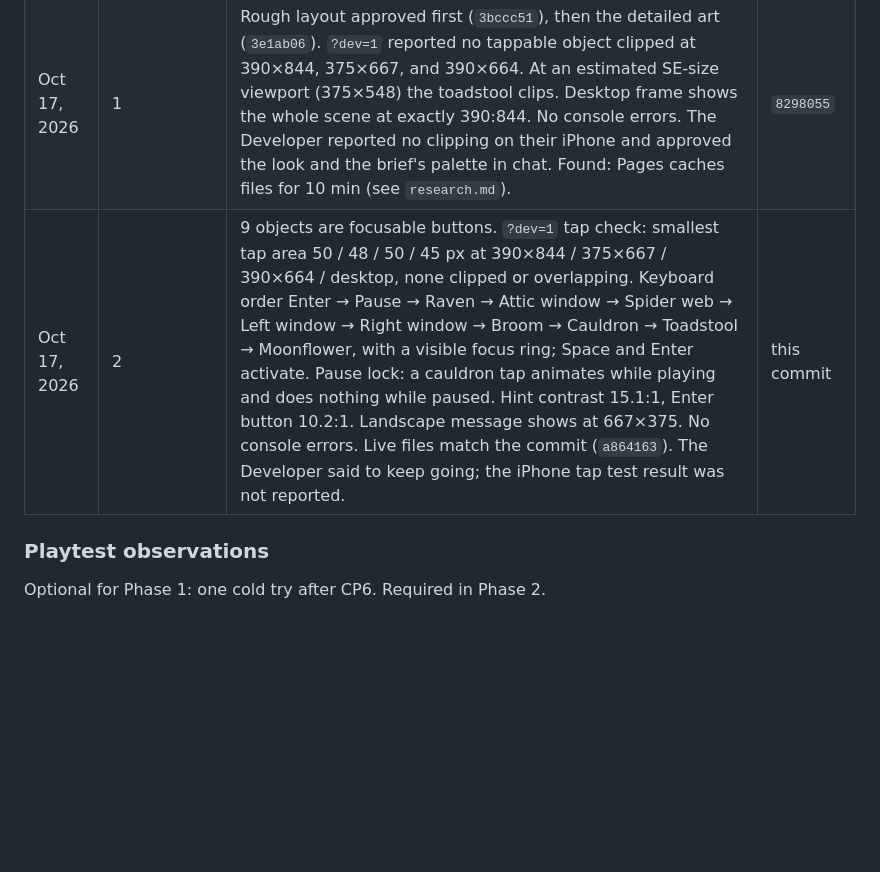
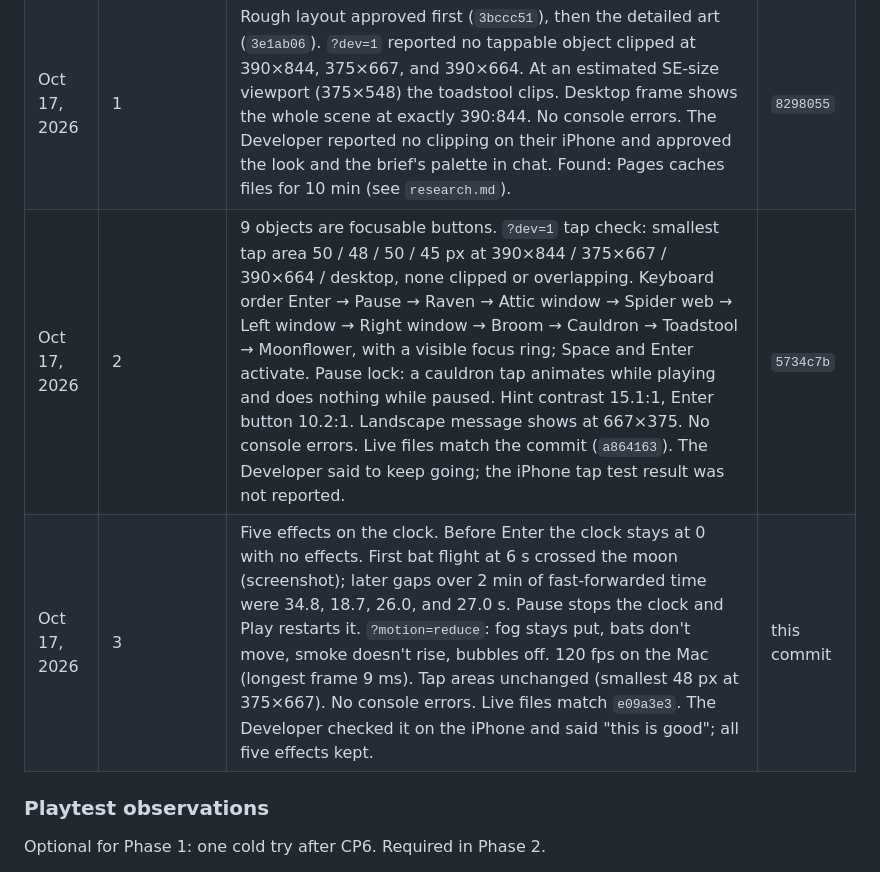
Before and after one commit to rg-sureshkumar-goat/Halloween-Weenie, a Markdown page: plan.md, the part around the change. Drawn GitHub-style; blank space fills up the shorter version.

```diff
--- a/plan.md
+++ b/plan.md
@@ -68,7 +68,8 @@ Keep implementation progress and verification here. Update `research.md` when ev
 | --- | --- | --- | --- |
 | Oct 16, 2026 | 0 | Pages run "pages build and deployment" succeeded about 35 s after the push. Live URL returns HTTP 200 over HTTPS (HTTP redirects with a 301), and the live HTML matches local `index.html` byte for byte. Built-in browser at 390×844 and 375×667: readout matches each size, no scroll, no console errors. | `8f56872` |
 | Oct 17, 2026 | 1 | Rough layout approved first (`3bccc51`), then the detailed art (`3e1ab06`). `?dev=1` reported no tappable object clipped at 390×844, 375×667, and 390×664. At an estimated SE-size viewport (375×548) the toadstool clips. Desktop frame shows the whole scene at exactly 390:844. No console errors. The Developer reported no clipping on their iPhone and approved the look and the brief's palette in chat. Found: Pages caches files for 10 min (see `research.md`). | `8298055` |
-| Oct 17, 2026 | 2 | 9 objects are focusable buttons. `?dev=1` tap check: smallest tap area 50 / 48 / 50 / 45 px at 390×844 / 375×667 / 390×664 / desktop, none clipped or overlapping. Keyboard order Enter → Pause → Raven → Attic window → Spider web → Left window → Right window → Broom → Cauldron → Toadstool → Moonflower, with a visible focus ring; Space and Enter activate. Pause lock: a cauldron tap animates while playing and does nothing while paused. Hint contrast 15.1:1, Enter button 10.2:1. Landscape message shows at 667×375. No console errors. Live files match the commit (`a864163`). The Developer said to keep going; the iPhone tap test result was not reported. | this commit |
+| Oct 17, 2026 | 2 | 9 objects are focusable buttons. `?dev=1` tap check: smallest tap area 50 / 48 / 50 / 45 px at 390×844 / 375×667 / 390×664 / desktop, none clipped or overlapping. Keyboard order Enter → Pause → Raven → Attic window → Spider web → Left window → Right window → Broom → Cauldron → Toadstool → Moonflower, with a visible focus ring; Space and Enter activate. Pause lock: a cauldron tap animates while playing and does nothing while paused. Hint contrast 15.1:1, Enter button 10.2:1. Landscape message shows at 667×375. No console errors. Live files match the commit (`a864163`). The Developer said to keep going; the iPhone tap test result was not reported. | `5734c7b` |
+| Oct 17, 2026 | 3 | Five effects on the clock. Before Enter the clock stays at 0 with no effects. First bat flight at 6 s crossed the moon (screenshot); later gaps over 2 min of fast-forwarded time were 34.8, 18.7, 26.0, and 27.0 s. Pause stops the clock and Play restarts it. `?motion=reduce`: fog stays put, bats don't move, smoke doesn't rise, bubbles off. 120 fps on the Mac (longest frame 9 ms). Tap areas unchanged (smallest 48 px at 375×667). No console errors. Live files match `e09a3e3`. The Developer checked it on the iPhone and said "this is good"; all five effects kept. | this commit |
 
 ### Playtest observations
 
```
Also changed, not shown: research.md (+2 -2 lines), spec.md (+7 -0 lines).
